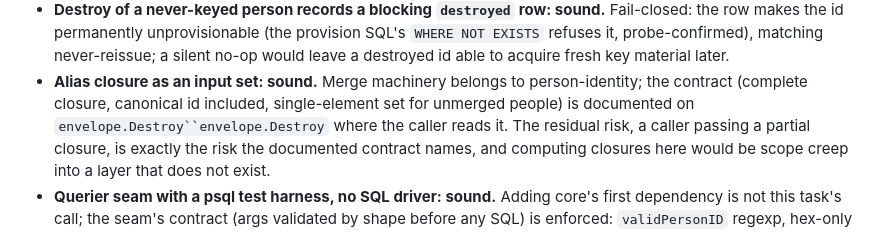
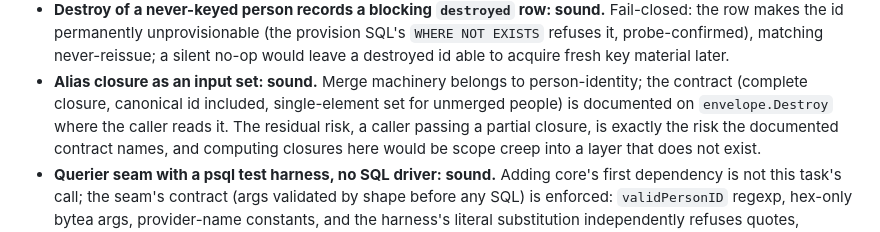
Before and after one commit to hiregrain/identity, a Markdown page: log/2026-08-19-foundation-05-verification.md, the part around the change. Drawn GitHub-style.

Commit message:
docs(log): decision-052 verification fixes
Remove a doubled 'envelope.Destroy' the sweep introduced in the
foundation/05 verification record.

Co-Authored-By: Claude Opus 5 <noreply@anthropic.com>

```diff
--- a/log/2026-08-19-foundation-05-verification.md
+++ b/log/2026-08-19-foundation-05-verification.md
@@ -121,7 +121,7 @@ host bindings (foundation/04 verifier precedent; the whole pipeline speaks
 - **Alias closure as an input set: sound.** Merge machinery belongs to
   person-identity; the contract (complete closure, canonical id included,
   single-element set for unmerged people) is documented on
-  `envelope.Destroy``envelope.Destroy` where the caller reads it. The residual risk, a
+  `envelope.Destroy` where the caller reads it. The residual risk, a
   caller passing a partial closure, is exactly the risk the documented
   contract names, and computing closures here would be scope creep into a
   layer that does not exist.
```
